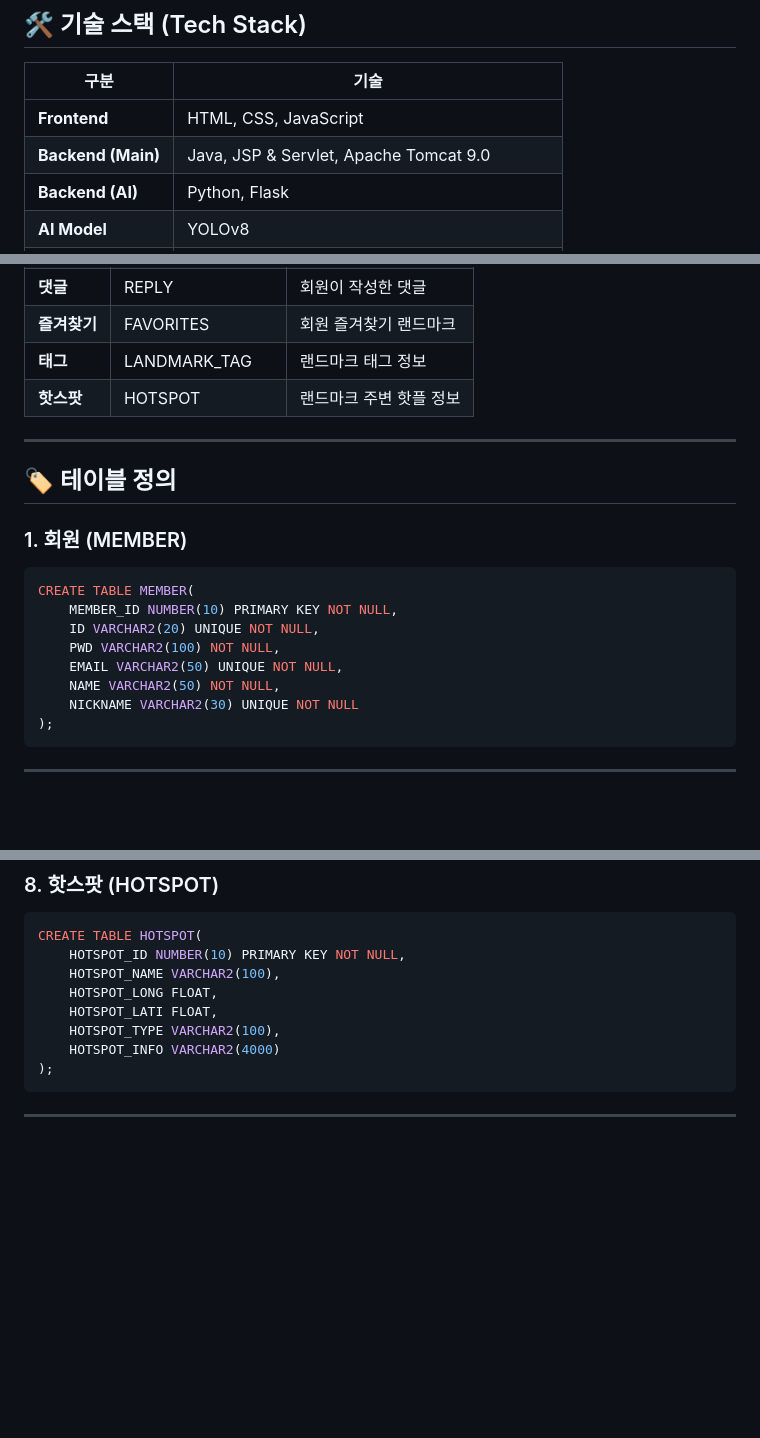
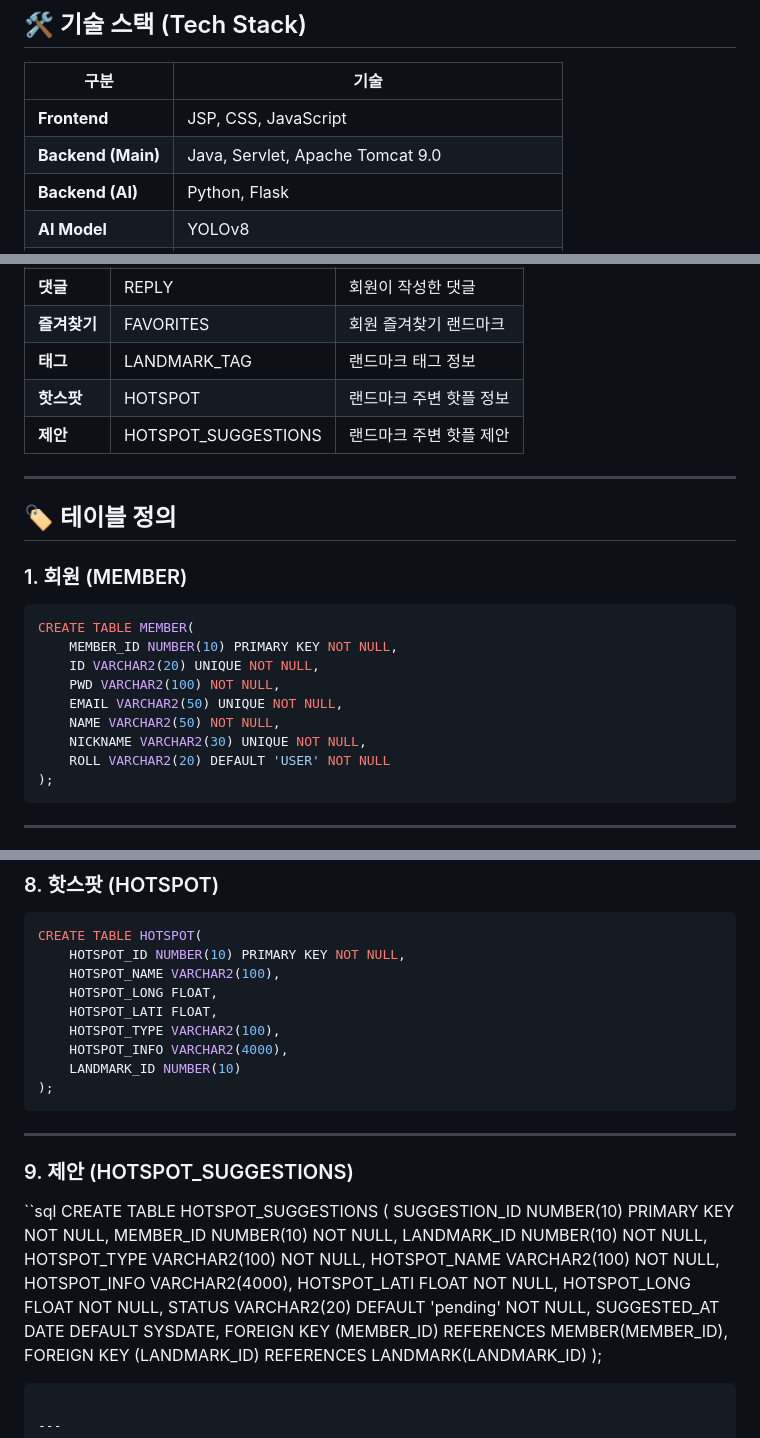
Before and after one commit to 2025-SMHRD-IS-CLOUD-3/projectLMSS, a Markdown page: README.md, 3 parts joined by grey strips. GitHub-like rendering; blank space fills up the shorter version.

````diff
--- a/README.md
+++ b/README.md
@@ -35,8 +35,8 @@
 
 | 구분        | 기술 |
 |-------------|--------------------------------|
-| **Frontend** | HTML, CSS, JavaScript |
-| **Backend (Main)** | Java, JSP & Servlet, Apache Tomcat 9.0 |
+| **Frontend** | JSP, CSS, JavaScript |
+| **Backend (Main)** | Java, Servlet, Apache Tomcat 9.0 |
 | **Backend (AI)** | Python, Flask|
 | **AI Model** | YOLOv8 |
 | **Database** | Oracle Database |
@@ -56,7 +56,7 @@
 | **즐겨찾기**    | FAVORITES       | 회원 즐겨찾기 랜드마크       |
 | **태그**        | LANDMARK_TAG    | 랜드마크 태그 정보           |
 | **핫스팟**      | HOTSPOT         | 랜드마크 주변 핫플 정보      |
-
+| **제안**      | HOTSPOT_SUGGESTIONS | 랜드마크 주변 핫플 제안    |
 ---
 
 ## 🏷️ 테이블 정의
@@ -69,7 +69,8 @@ CREATE TABLE MEMBER(
     PWD VARCHAR2(100) NOT NULL,
     EMAIL VARCHAR2(50) UNIQUE NOT NULL,
     NAME VARCHAR2(50) NOT NULL,
-    NICKNAME VARCHAR2(30) UNIQUE NOT NULL
+    NICKNAME VARCHAR2(30) UNIQUE NOT NULL,
+    ROLL VARCHAR2(20) DEFAULT 'USER' NOT NULL
 );
 ```
 
@@ -180,7 +181,28 @@ CREATE TABLE HOTSPOT(
     HOTSPOT_LONG FLOAT,
     HOTSPOT_LATI FLOAT,
     HOTSPOT_TYPE VARCHAR2(100),
-    HOTSPOT_INFO VARCHAR2(4000)
+    HOTSPOT_INFO VARCHAR2(4000),
+    LANDMARK_ID NUMBER(10)
+);
+```
+
+---
+
+### 9. 제안 (HOTSPOT_SUGGESTIONS)
+``sql
+CREATE TABLE HOTSPOT_SUGGESTIONS (
+    SUGGESTION_ID NUMBER(10) PRIMARY KEY NOT NULL,
+    MEMBER_ID NUMBER(10) NOT NULL,
+    LANDMARK_ID NUMBER(10) NOT NULL,
+    HOTSPOT_TYPE VARCHAR2(100) NOT NULL,
+    HOTSPOT_NAME VARCHAR2(100) NOT NULL,
+    HOTSPOT_INFO VARCHAR2(4000),
+    HOTSPOT_LATI FLOAT NOT NULL,
+    HOTSPOT_LONG FLOAT NOT NULL,
+    STATUS VARCHAR2(20) DEFAULT 'pending' NOT NULL,
+    SUGGESTED_AT DATE DEFAULT SYSDATE,
+    FOREIGN KEY (MEMBER_ID) REFERENCES MEMBER(MEMBER_ID),
+    FOREIGN KEY (LANDMARK_ID) REFERENCES LANDMARK(LANDMARK_ID)
 );
 ```
 
````
